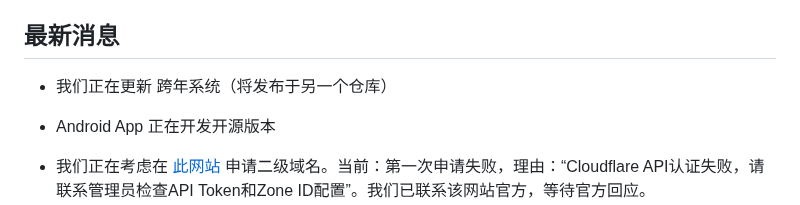
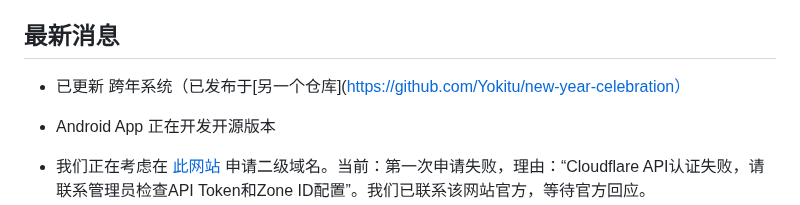
Before and after one commit to Yokitu/TiryWebsite, a Markdown page: README.md, the part around the change. Drawn GitHub-style.

Commit message:
更新 README.md

```diff
--- a/README.md
+++ b/README.md
@@ -57,7 +57,7 @@ TiryHi 是一个（不止）面向 Tiry 团队的工具箱应用，包含倒计
 
 ## 最新消息
 
-- 我们正在更新 跨年系统（将发布于另一个仓库）
+- 已更新 跨年系统（已发布于[另一个仓库](https://github.com/Yokitu/new-year-celebration）
 
 - Android App 正在开发开源版本
 
```
